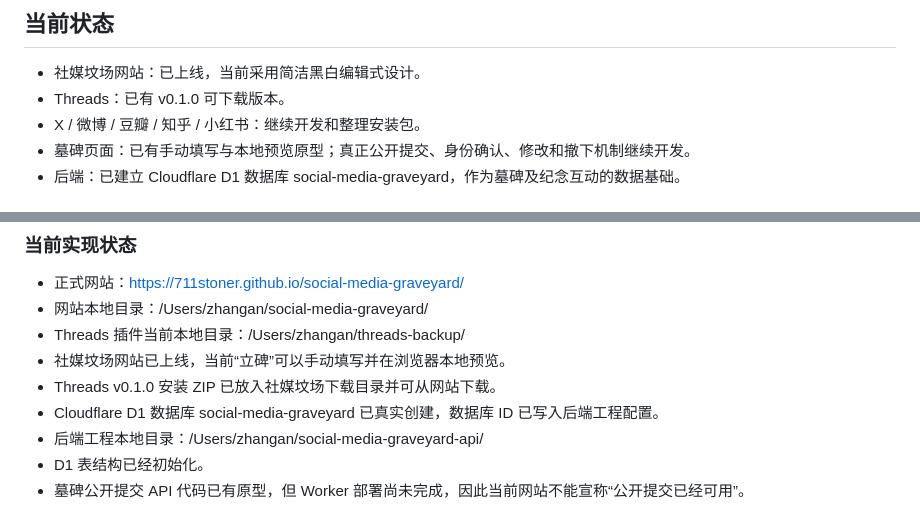
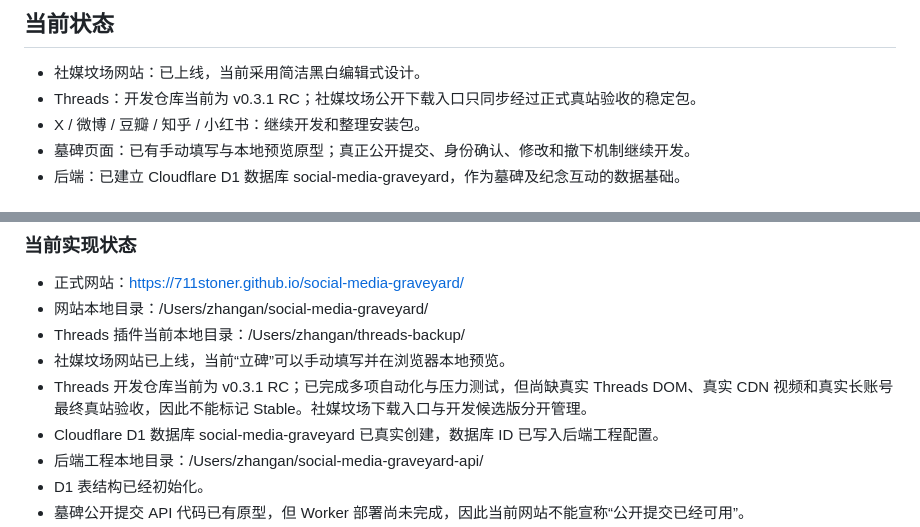
Before and after one commit to 711stoner/social-media-graveyard, a Markdown page: 备份插件项目总览.md, 2 parts joined by grey strips. GitHub-like rendering.

Commit message:
docs: sync current Threads RC status

```diff
--- a/备份插件项目总览.md
+++ b/备份插件项目总览.md
@@ -45,7 +45,7 @@
 
 ## 当前状态
 - 社媒坟场网站：已上线，当前采用简洁黑白编辑式设计。
-- Threads：已有 v0.1.0 可下载版本。
+- Threads：开发仓库当前为 v0.3.1 RC；社媒坟场公开下载入口只同步经过正式真站验收的稳定包。
 - X / 微博 / 豆瓣 / 知乎 / 小红书：继续开发和整理安装包。
 - 墓碑页面：已有手动填写与本地预览原型；真正公开提交、身份确认、修改和撤下机制继续开发。
 - 后端：已建立 Cloudflare D1 数据库 social-media-graveyard，作为墓碑及纪念互动的数据基础。
@@ -87,7 +87,7 @@
 - 网站本地目录：/Users/zhangan/social-media-graveyard/
 - Threads 插件当前本地目录：/Users/zhangan/threads-backup/
 - 社媒坟场网站已上线，当前“立碑”可以手动填写并在浏览器本地预览。
-- Threads v0.1.0 安装 ZIP 已放入社媒坟场下载目录并可从网站下载。
+- Threads 开发仓库当前为 v0.3.1 RC；已完成多项自动化与压力测试，但尚缺真实 Threads DOM、真实 CDN 视频和真实长账号最终真站验收，因此不能标记 Stable。社媒坟场下载入口与开发候选版分开管理。
 - Cloudflare D1 数据库 social-media-graveyard 已真实创建，数据库 ID 已写入后端工程配置。
 - 后端工程本地目录：/Users/zhangan/social-media-graveyard-api/
 - D1 表结构已经初始化。
```
